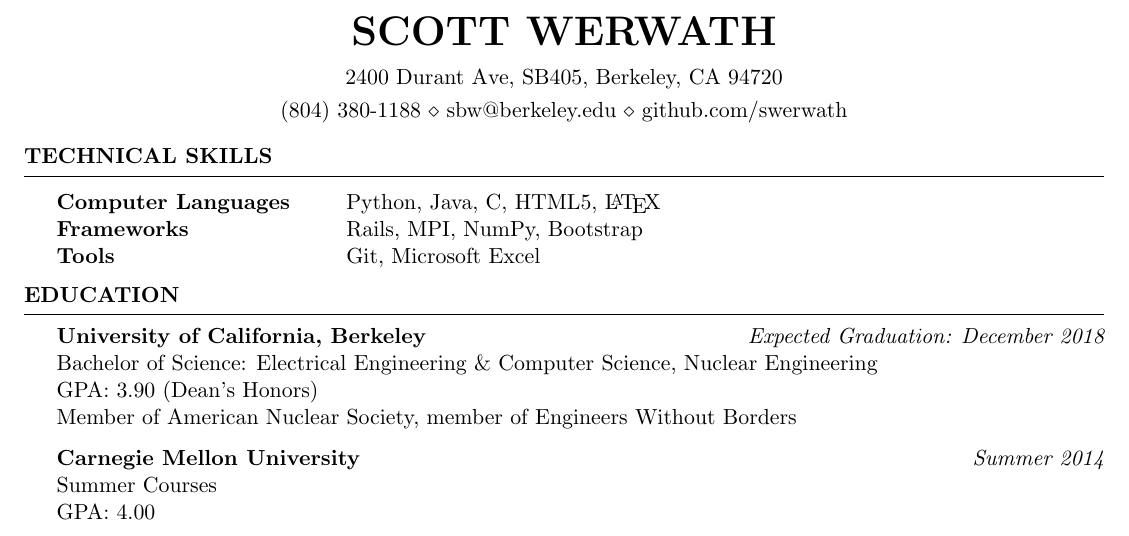
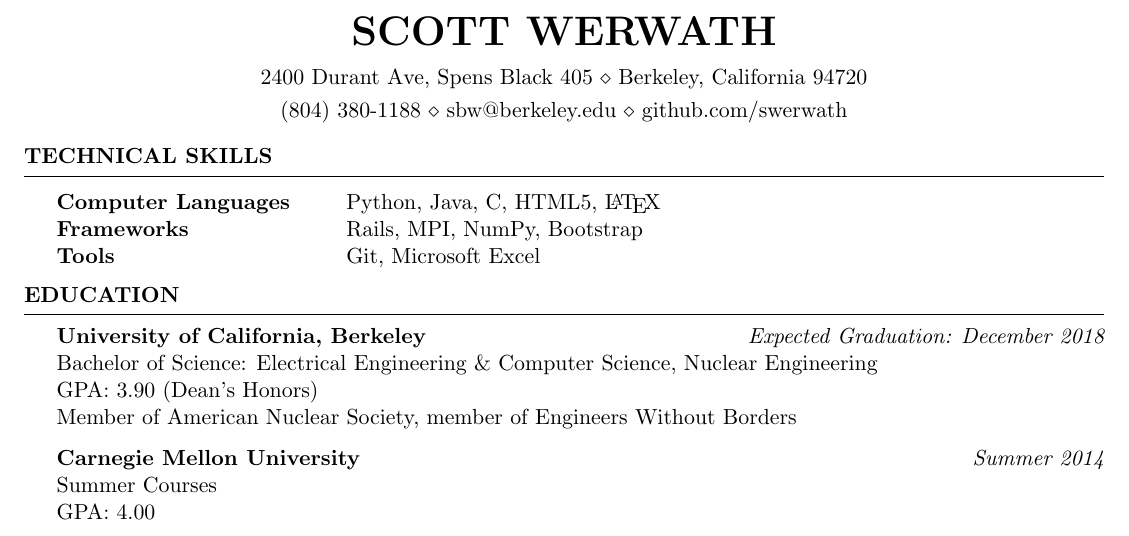
Before and after one commit to swerwath/swerwath.github.io, a LaTeX CV (CV.tex): part of page 1 of 2, cut so that both start at the same text. Compiled offline with pdfLaTeX.

Commit message:
Header edits

```diff
--- a/CV.tex
+++ b/CV.tex
@@ -24,7 +24,7 @@
 \usepackage[left=0.5in,top=0.7in,right=0.5in,bottom=0.5in]{geometry} % Document margins
 \usepackage{ textcomp }
 \name{Scott Werwath} % Your name
-\address{2400 Durant Ave, SB405, Berkeley, CA 94720}
+\address{2400 Durant Ave, Spens Black 405 \\ Berkeley, California 94720}
 \address{(804) 380-1188 \\ sbw@berkeley.edu \\ github.com/swerwath} % Your phone number an} % Your address
 
 \begin{document}
```
Also changed, not shown: CV.pdf, 2 other files.
